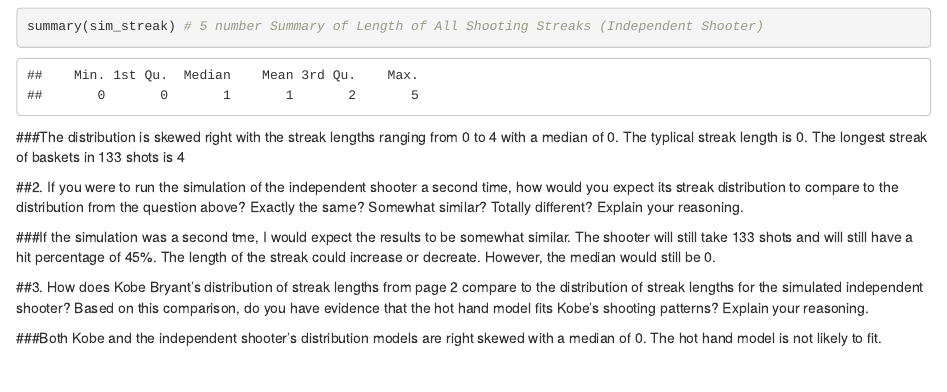
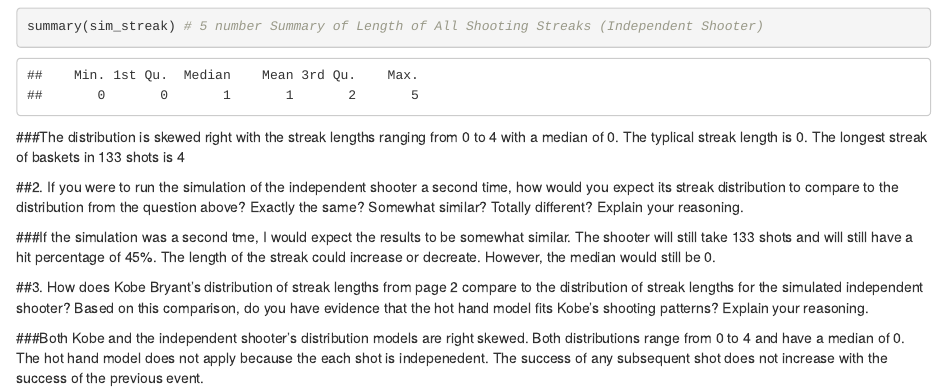
Before and after one commit to gmalenko/Stats-For-CS, an R Markdown document (Lab3.Rmd): the page in a window 1100 px wide, from 2500 px down. Rendered offline with R 4.5, knitr and Pandoc, with nearby package versions; drawn as R Markdown's standard HTML page in place of the format the file asks for; code that draws random numbers runs with fixed seeds of ours.

Commit message:
more lab changes

```diff
--- a/Lab3.Rmd
+++ b/Lab3.Rmd
@@ -72,4 +72,4 @@
 
 ##3. How does Kobe Bryant's distribution of streak lengths from page 2 compare to the distribution of streak lengths for the simulated independent shooter? Based on this comparison, do you have evidence that the hot hand model fits Kobe's shooting patterns? Explain your reasoning.
 
-###Both Kobe and the independent shooter's distribution models are right skewed with a median of 0.  The hot hand model is not likely to fit.
+###Both Kobe and the independent shooter's distribution models are right skewed.  Both distributions range from 0 to 4 and have a median of 0.  The hot hand model does not apply because the each shot is indepenedent.  The success of any subsequent shot does not increase with the success of the previous event.
```
